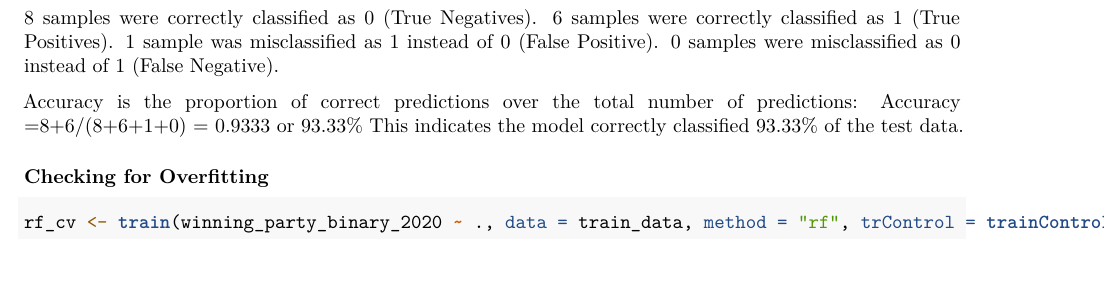
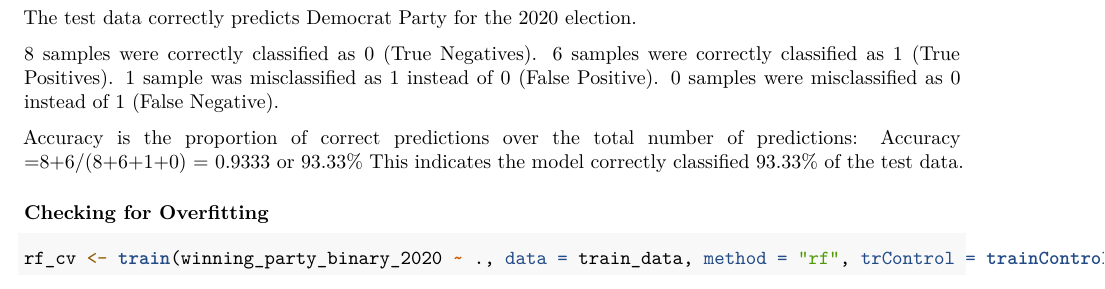
Before and after one commit to GitableGabe/DATA_698, an R Markdown document (final_project.Rmd): part of page 12 of 20, cut at the place of the change. Rendered offline with R 4.5, knitr and Pandoc, then LaTeX, with nearby package versions; some code elsewhere in the file could not run offline.

Commit message:
Update final_project.Rmd

```diff
--- a/final_project.Rmd
+++ b/final_project.Rmd
@@ -595,3 +598,4 @@ print(conf_matrix)
+The test data correctly predicts Democrat Party for the 2020 election.
 
 8 samples were correctly classified as 0 (True Negatives).
 6 samples were correctly classified as 1 (True Positives).
```
Also changed, not shown: final_project.Rmd (3 more changed lines).
